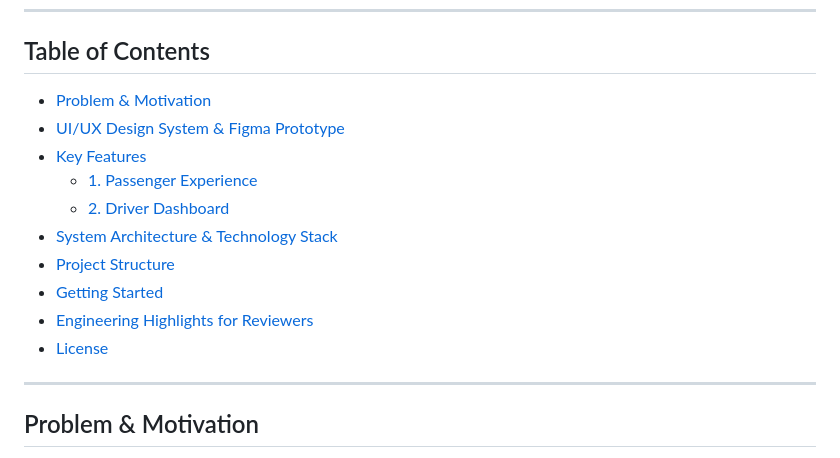
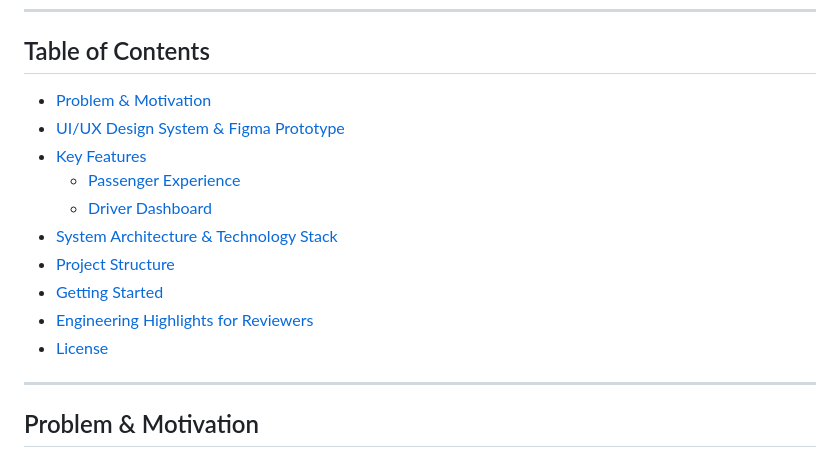
Before and after one commit to adios-mars/taxi-ale, a Markdown page: README.md, the part around one of its changes. Drawn GitHub-style.

```diff
--- a/README.md
+++ b/README.md
@@ -11,16 +11,16 @@
 ---
 
 ## Table of Contents
-- [Problem & Motivation](#problem--motivation)
-- [UI/UX Design System & Figma Prototype](#uiux-design-system--figma-prototype)
-- [Key Features](#key-features)
-  - [1. Passenger Experience](#1-passenger-experience)
-  - [2. Driver Dashboard](#2-driver-dashboard)
-- [System Architecture & Technology Stack](#system-architecture--technology-stack)
-- [Project Structure](#project-structure)
-- [Getting Started](#getting-started)
-- [Engineering Highlights for Reviewers](#engineering-highlights-for-reviewers)
-- [License](#license)
+- [ Problem & Motivation](#problem--motivation)
+- [ UI/UX Design System & Figma Prototype](#uiux-design-system--figma-prototype)
+- [ Key Features](#key-features)
+  - [ Passenger Experience](#1-passenger-experience)
+  - [ Driver Dashboard](#2-driver-dashboard)
+- [ System Architecture & Technology Stack](#system-architecture--technology-stack)
+- [ Project Structure](#project-structure)
+- [ Getting Started](#getting-started)
+- [ Engineering Highlights for Reviewers](#engineering-highlights-for-reviewers)
+- [ License](#license)
 
 ---
 
```
Also changed, not shown: other parts of README.md (+49 -0 lines), docs/FIGMA_SCREENS.md (+28 -22 lines).
